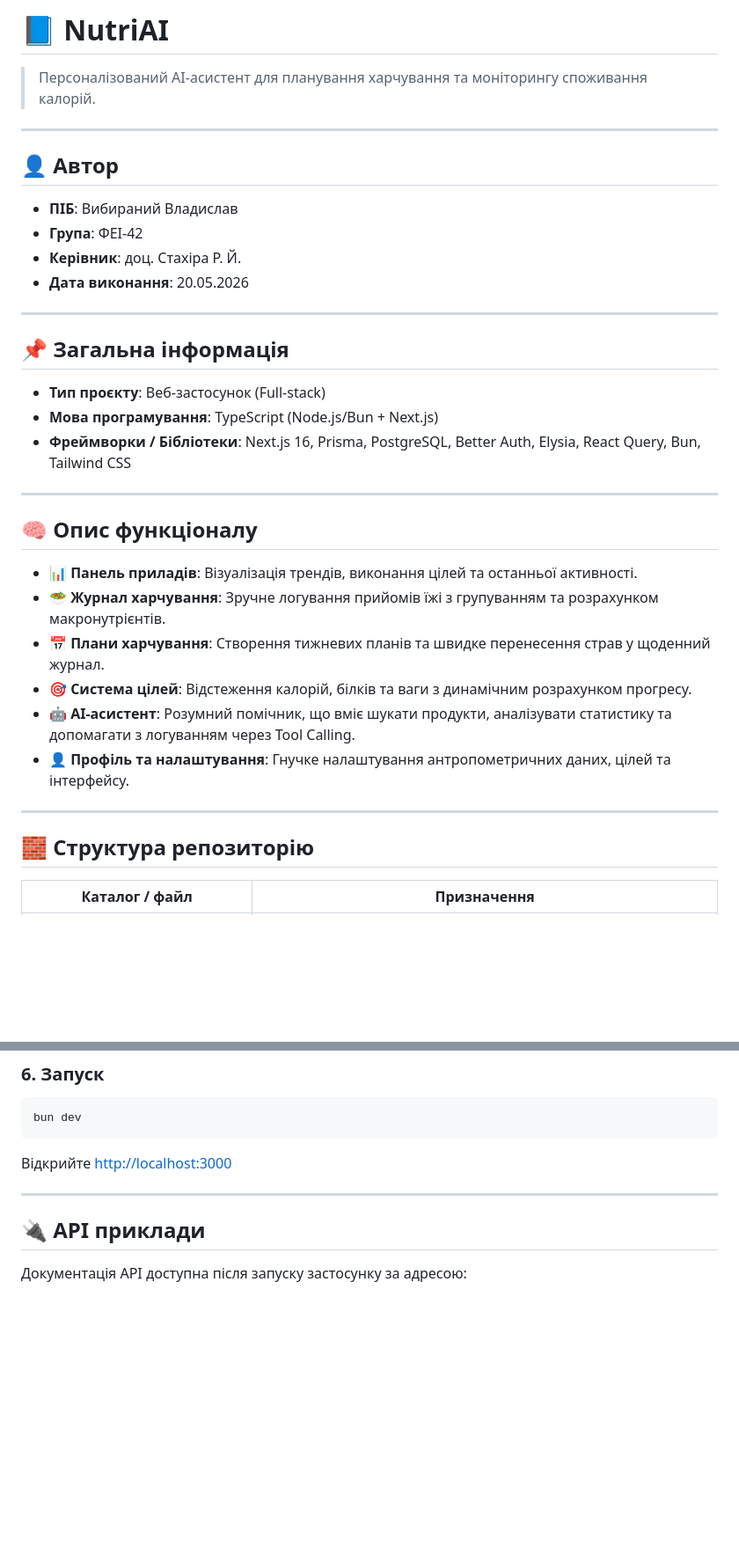
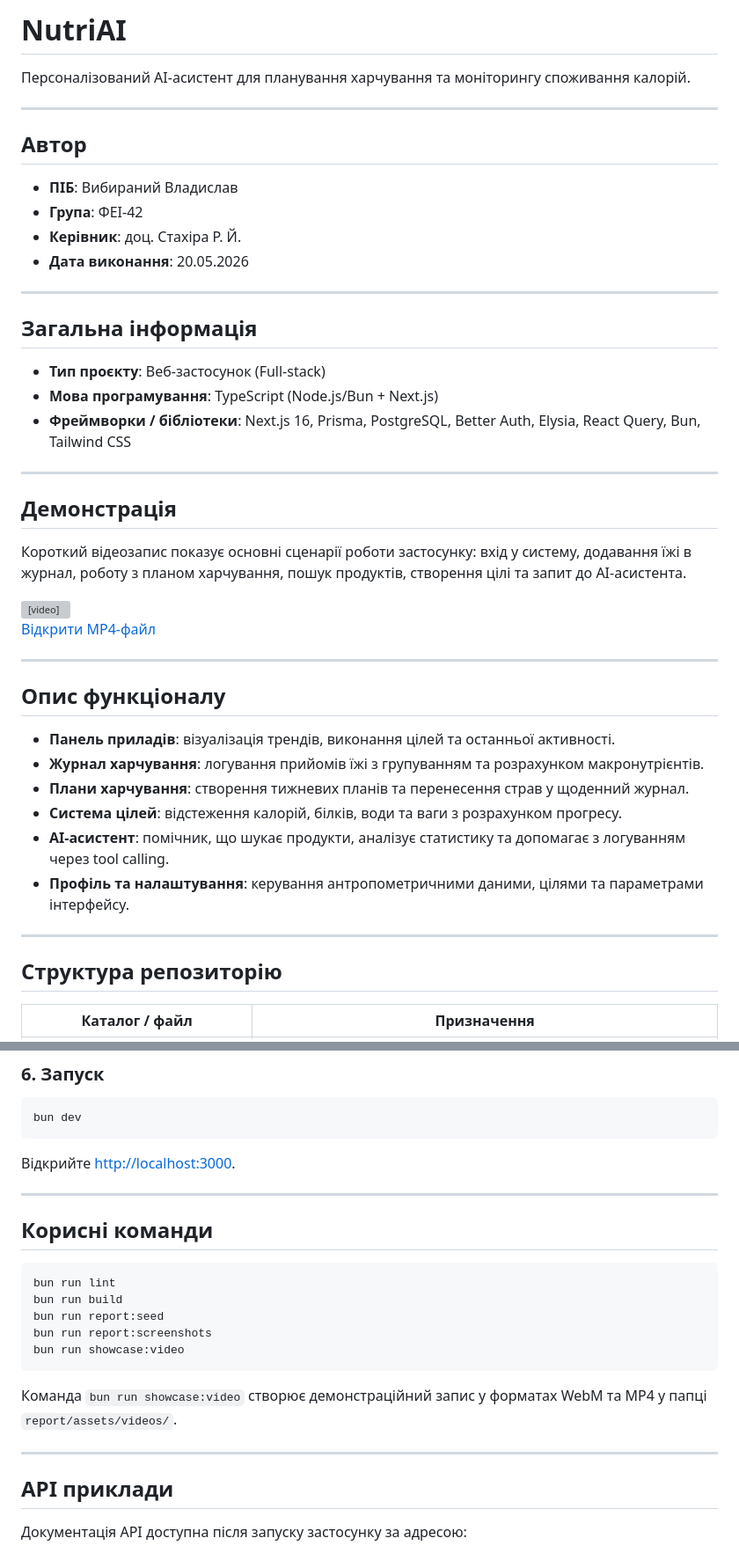
Before and after one commit to BananaJam/NutriAI, a Markdown page: README.md, 2 parts joined by grey strips. Shown at 88% size. GitHub-like rendering; blank space fills up the shorter version; grey boxes are pictures that could not be loaded.

Commit message:
improved readme

````diff
--- a/README.md
+++ b/README.md
@@ -1,10 +1,10 @@
-# 📘 NutriAI
+# NutriAI
 
-> Персоналізований AI-асистент для планування харчування та моніторингу споживання калорій.
+Персоналізований AI-асистент для планування харчування та моніторингу споживання калорій.
 
 ---
 
-## 👤 Автор
+## Автор
 
 - **ПІБ**: Вибираний Владислав
 - **Група**: ФЕІ-42
@@ -13,26 +13,38 @@
 
 ---
 
-## 📌 Загальна інформація
+## Загальна інформація
 
 - **Тип проєкту**: Веб-застосунок (Full-stack)
 - **Мова програмування**: TypeScript (Node.js/Bun + Next.js)
-- **Фреймворки / Бібліотеки**: Next.js 16, Prisma, PostgreSQL, Better Auth, Elysia, React Query, Bun, Tailwind CSS
+- **Фреймворки / бібліотеки**: Next.js 16, Prisma, PostgreSQL, Better Auth, Elysia, React Query, Bun, Tailwind CSS
 
 ---
 
-## 🧠 Опис функціоналу
+## Демонстрація
 
-- 📊 **Панель приладів**: Візуалізація трендів, виконання цілей та останньої активності.
-- 🥗 **Журнал харчування**: Зручне логування прийомів їжі з групуванням та розрахунком макронутрієнтів.
-- 📅 **Плани харчування**: Створення тижневих планів та швидке перенесення страв у щоденний журнал.
-- 🎯 **Система цілей**: Відстеження калорій, білків та ваги з динамічним розрахунком прогресу.
-- 🤖 **AI-асистент**: Розумний помічник, що вміє шукати продукти, аналізувати статистику та допомагати з логуванням через Tool Calling.
-- 👤 **Профіль та налаштування**: Гнучке налаштування антропометричних даних, цілей та інтерфейсу.
+Короткий відеозапис показує основні сценарії роботи застосунку: вхід у систему, додавання їжі в журнал, роботу з планом харчування, пошук продуктів, створення цілі та запит до AI-асистента.
+
+<video controls width="100%" src="report/assets/videos/nutriai-showcase.mp4">
+  Ваш браузер не підтримує відтворення відео. Файл доступний за шляхом `report/assets/videos/nutriai-showcase.mp4`.
+</video>
+
+[Відкрити MP4-файл](report/assets/videos/nutriai-showcase.mp4)
 
 ---
 
-## 🧱 Структура репозиторію
+## Опис функціоналу
+
+- **Панель приладів**: візуалізація трендів, виконання цілей та останньої активності.
+- **Журнал харчування**: логування прийомів їжі з групуванням та розрахунком макронутрієнтів.
+- **Плани харчування**: створення тижневих планів та перенесення страв у щоденний журнал.
+- **Система цілей**: відстеження калорій, білків, води та ваги з розрахунком прогресу.
+- **AI-асистент**: помічник, що шукає продукти, аналізує статистику та допомагає з логуванням через tool calling.
+- **Профіль та налаштування**: керування антропометричними даними, цілями та параметрами інтерфейсу.
+
+---
+
+## Структура репозиторію
 
 | Каталог / файл | Призначення |
 |----------------|-------------|
@@ -103,11 +116,25 @@ bun run db:seed
 bun dev
 ```
 
-Відкрийте [http://localhost:3000](http://localhost:3000)
+Відкрийте [http://localhost:3000](http://localhost:3000).
 
 ---
 
-## 🔌 API приклади
+## Корисні команди
+
+```bash
+bun run lint
+bun run build
+bun run report:seed
+bun run report:screenshots
+bun run showcase:video
+```
+
+Команда `bun run showcase:video` створює демонстраційний запис у форматах WebM та MP4 у папці `report/assets/videos/`.
+
+---
+
+## API приклади
 
 Документація API доступна після запуску застосунку за адресою:
 
````
Also changed, not shown: other parts of README.md (+22 -25 lines).
